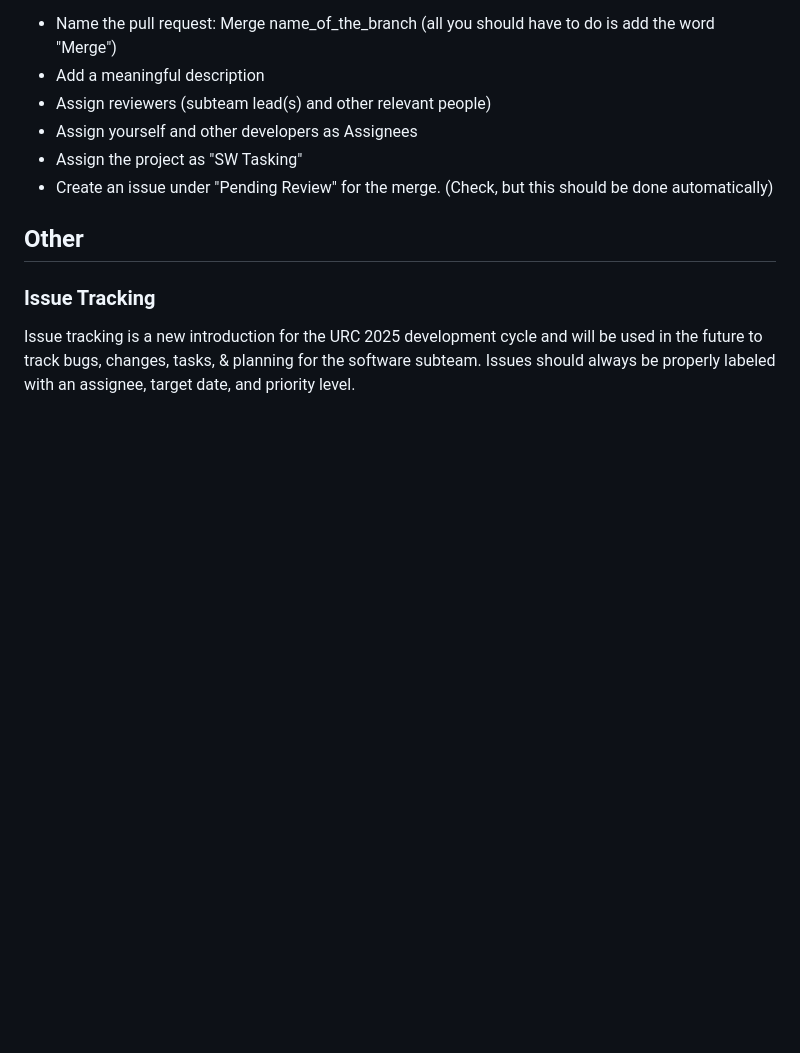
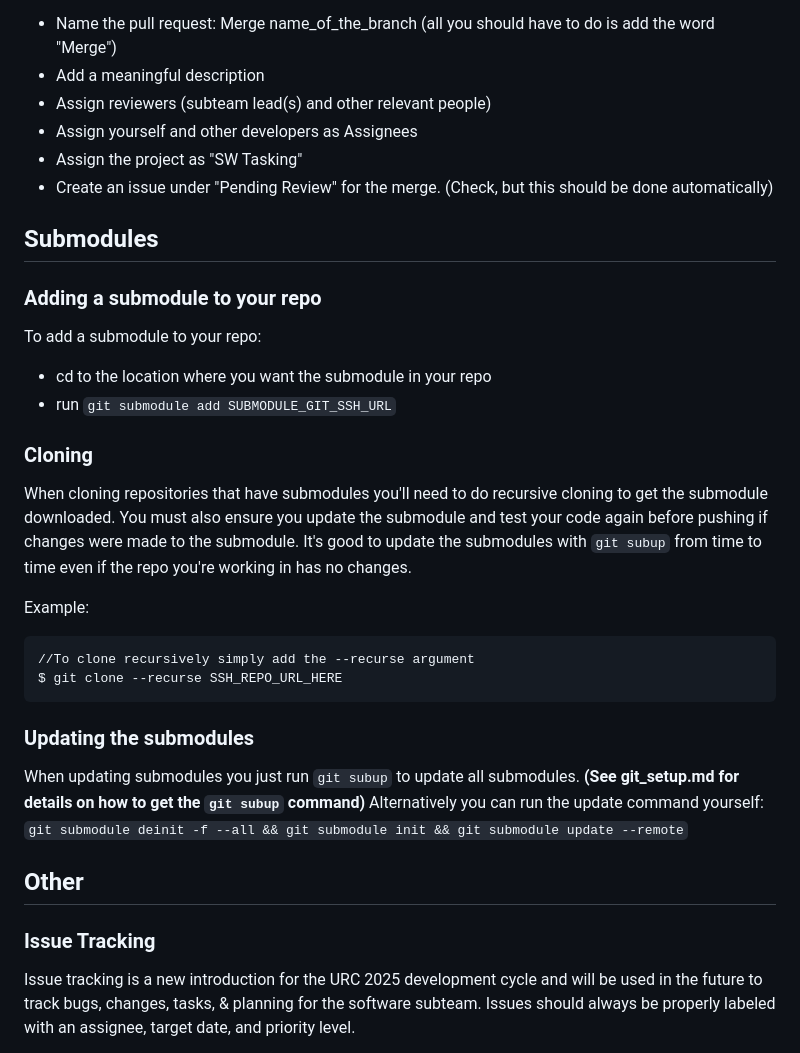
Before and after one commit to SHC-ASTRA/rover-Docs, a Markdown page: git_guidelines.md, the part around the change. Drawn GitHub-style; blank space fills up the shorter version.

Commit message:
Update git_guidelines.md
Added information working with submodules

````diff
--- a/git_guidelines.md
+++ b/git_guidelines.md
@@ -42,6 +42,27 @@ When making a pull request be sure to:
  - Assign the project as "SW Tasking"
  - Create an issue under "Pending Review" for the merge. (Check, but this should be done automatically)
 
+## Submodules
+### Adding a submodule to your repo
+To add a submodule to your repo:
+ - cd to the location where you want the submodule in your repo
+ - run ``git submodule add SUBMODULE_GIT_SSH_URL``
+
+### Cloning
+When cloning repositories that have submodules you'll need to do recursive cloning to get the submodule downloaded. You must also ensure you update the submodule and test your code again before pushing if changes were made to the submodule. It's good to update the submodules with ``git subup`` from time to time even if the repo you're working in has no changes.
+
+Example:
+```
+//To clone recursively simply add the --recurse argument
+$ git clone --recurse SSH_REPO_URL_HERE
+```
+
+### Updating the submodules
+When updating submodules you just run ``git subup`` to update all submodules. **(See git_setup.md for details on how to get the ``git subup`` command)**
+Alternatively you can run the update command yourself:
+``git submodule deinit -f --all && git submodule init && git submodule update --remote``
+
+
 ## Other
 ### Issue Tracking
  Issue tracking is a new introduction for the URC 2025 development cycle and will be used in the future to track bugs, changes, tasks, & planning for the software subteam. Issues should always be properly labeled with an assignee, target date, and priority level.
````
